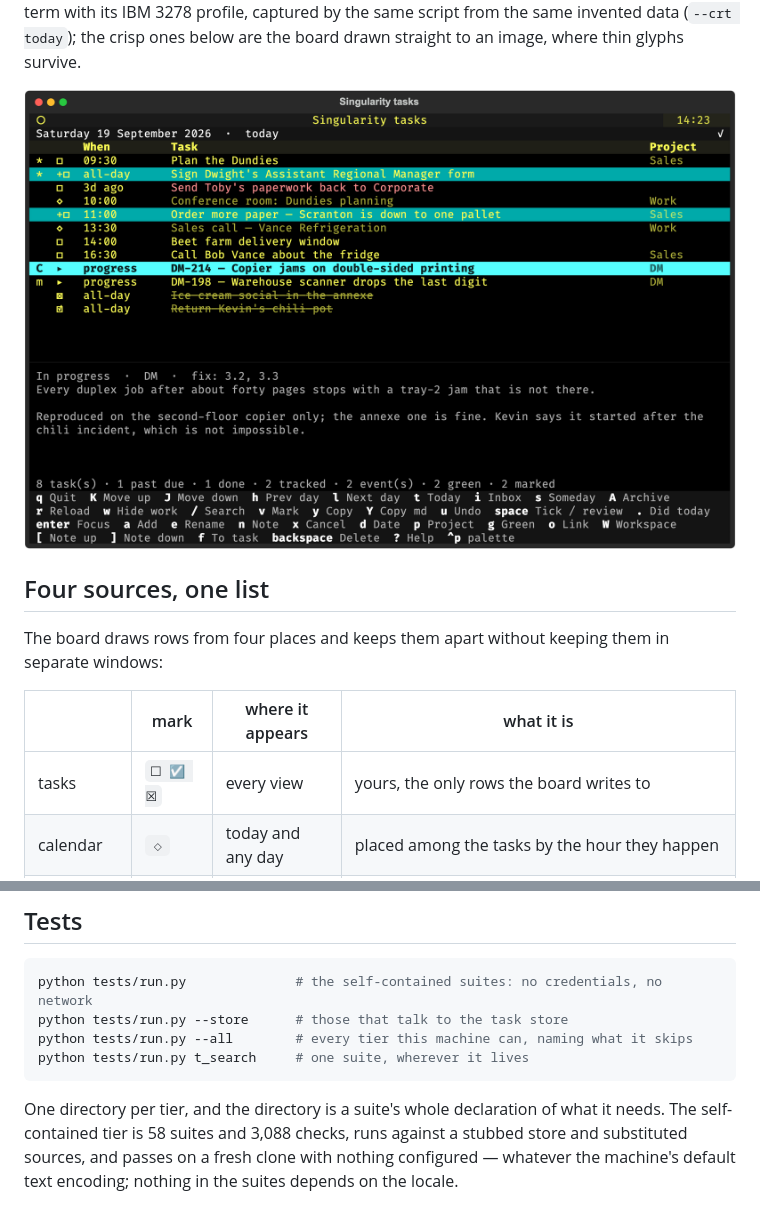
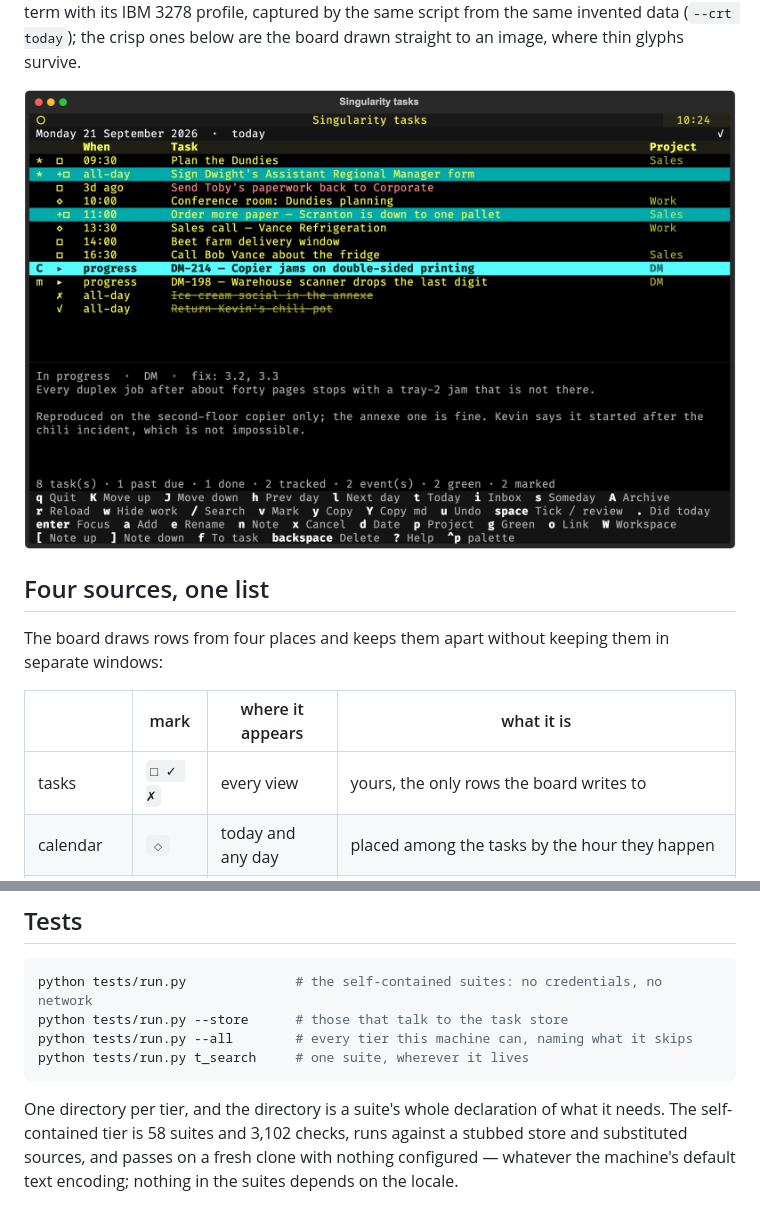
Before and after one commit to koolkhel/MyTasks, a Markdown page: README.md, 2 parts joined by grey strips. Drawn GitHub-style; pictures changed too: docs/today.png.

````diff
--- a/README.md
+++ b/README.md
@@ -24,7 +24,7 @@ in separate windows:
 
 | | mark | where it appears | what it is |
 |---|---|---|---|
-| tasks | `☐ ☑ ☒` | every view | yours, the only rows the board writes to |
+| tasks | `□ ✓ ✗` | every view | yours, the only rows the board writes to |
 | calendar | `◇` | today and any day | placed among the tasks by the hour they happen |
 | issue tracker | `▸` | today only | what is assigned to you and in progress, most urgent first in the tracker's own order |
 | mail | `@` | the inbox | messages you have not decided about, folded into threads |
@@ -185,7 +185,7 @@ python tests/run.py t_search     # one suite, wherever it lives
 ```
 
 One directory per tier, and the directory is a suite's whole declaration of what
-it needs. The self-contained tier is 58 suites and 3,088 checks, runs against
+it needs. The self-contained tier is 58 suites and 3,102 checks, runs against
 a stubbed store and substituted sources, and passes on a fresh clone with
 nothing configured — whatever the machine's default text encoding; nothing in
 the suites depends on the locale.
````
Also changed, not shown: docs/archive.png, docs/inbox.png, 12 other files.
